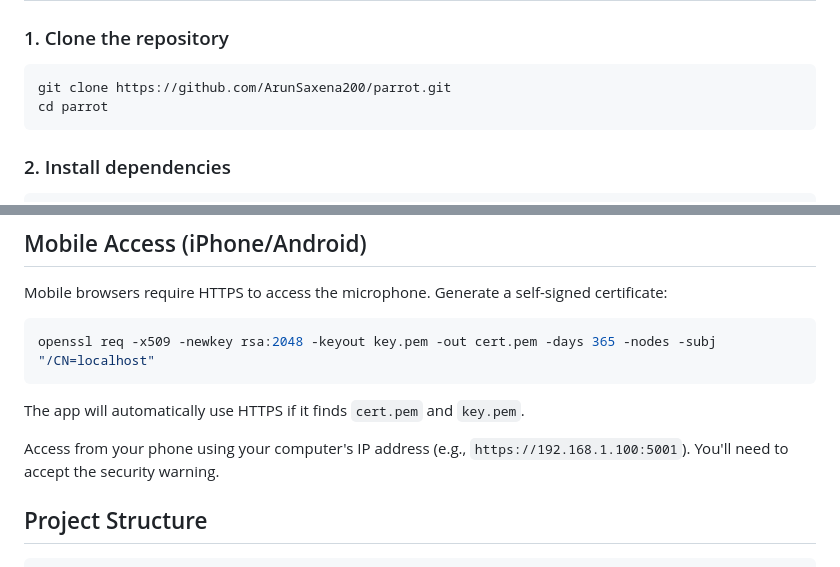
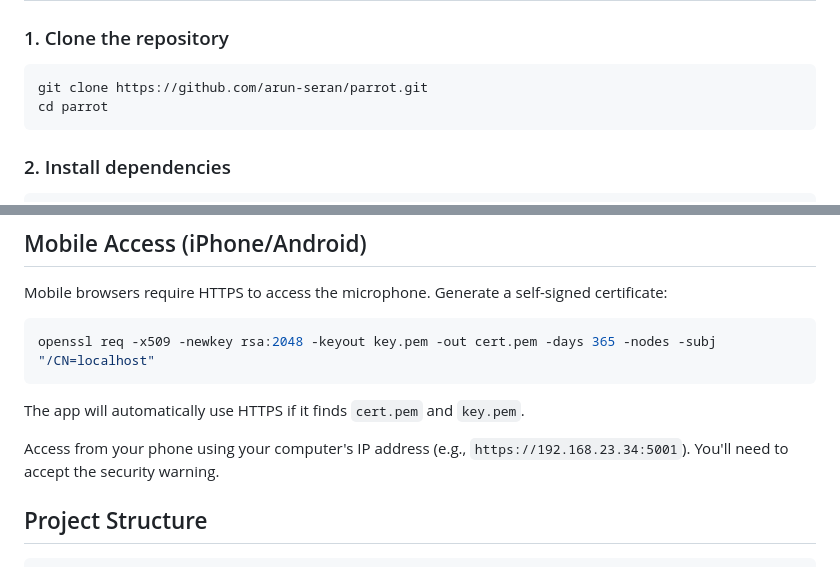
Before and after one commit to arun-seran/parrot, a Markdown page: README.md, 2 parts joined by grey strips. GitHub-like rendering.

````diff
--- a/README.md
+++ b/README.md
@@ -37,7 +37,7 @@ This app was built primarily to help children with speech difficulties (due to a
 ### 1. Clone the repository
 
 ```bash
-git clone https://github.com/ArunSaxena200/parrot.git
+git clone https://github.com/arun-seran/parrot.git
 cd parrot
 ```
 
@@ -91,7 +91,7 @@ openssl req -x509 -newkey rsa:2048 -keyout key.pem -out cert.pem -days 365 -node
 
 The app will automatically use HTTPS if it finds `cert.pem` and `key.pem`.
 
-Access from your phone using your computer's IP address (e.g., `https://192.168.1.100:5001`). You'll need to accept the security warning.
+Access from your phone using your computer's IP address (e.g., `https://192.168.23.34:5001`). You'll need to accept the security warning.
 
 ## Project Structure
 
````
